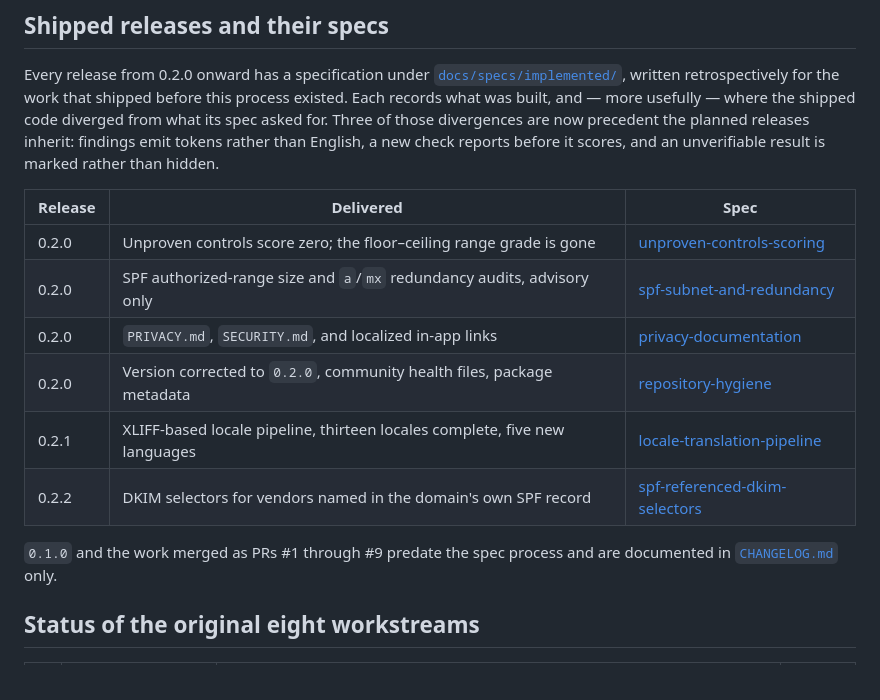
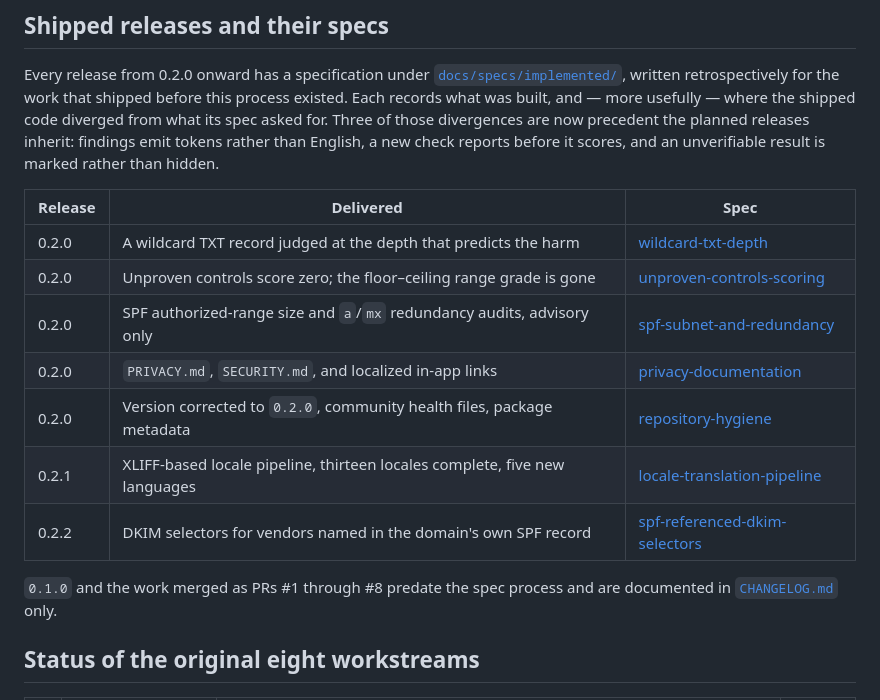
Before and after one commit to kwestic-tech/dns-email-audit, a Markdown page: ROADMAP.md, the part around the change. Drawn GitHub-style.

```diff
--- a/ROADMAP.md
+++ b/ROADMAP.md
@@ -51,6 +51,7 @@ and an unverifiable result is marked rather than hidden.
 
 | Release | Delivered | Spec |
 | --- | --- | --- |
+| 0.2.0 | A wildcard TXT record judged at the depth that predicts the harm | [wildcard-txt-depth](docs/specs/implemented/wildcard-txt-depth.md) |
 | 0.2.0 | Unproven controls score zero; the floor–ceiling range grade is gone | [unproven-controls-scoring](docs/specs/implemented/unproven-controls-scoring.md) |
 | 0.2.0 | SPF authorized-range size and `a`/`mx` redundancy audits, advisory only | [spf-subnet-and-redundancy](docs/specs/implemented/spf-subnet-and-redundancy.md) |
 | 0.2.0 | `PRIVACY.md`, `SECURITY.md`, and localized in-app links | [privacy-documentation](docs/specs/implemented/privacy-documentation.md) |
@@ -58,7 +59,7 @@ and an unverifiable result is marked rather than hidden.
 | 0.2.1 | XLIFF-based locale pipeline, thirteen locales complete, five new languages | [locale-translation-pipeline](docs/specs/implemented/locale-translation-pipeline.md) |
 | 0.2.2 | DKIM selectors for vendors named in the domain's own SPF record | [spf-referenced-dkim-selectors](docs/specs/implemented/spf-referenced-dkim-selectors.md) |
 
-`0.1.0` and the work merged as PRs #1 through #9 predate the spec process and are
+`0.1.0` and the work merged as PRs #1 through #8 predate the spec process and are
 documented in [`CHANGELOG.md`](CHANGELOG.md) only.
 
 ## Status of the original eight workstreams
```
Also changed, not shown: docs/specs/README.md (+2 -1 lines), 1 other file.
